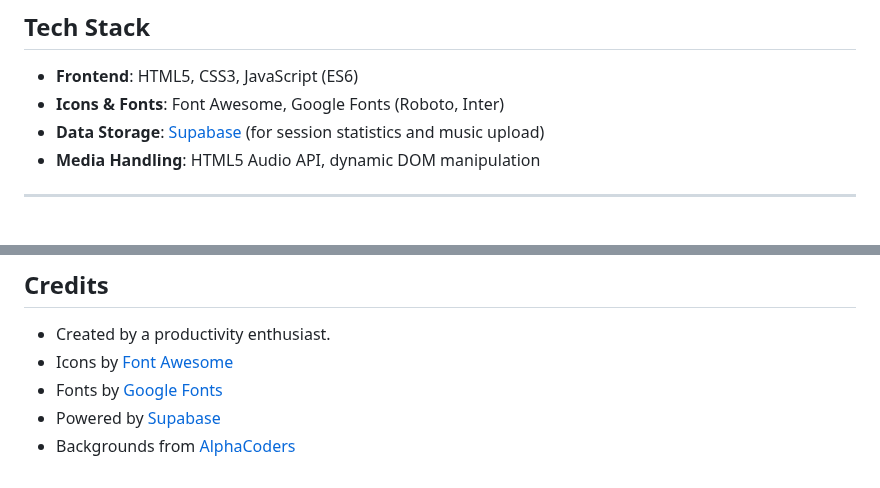
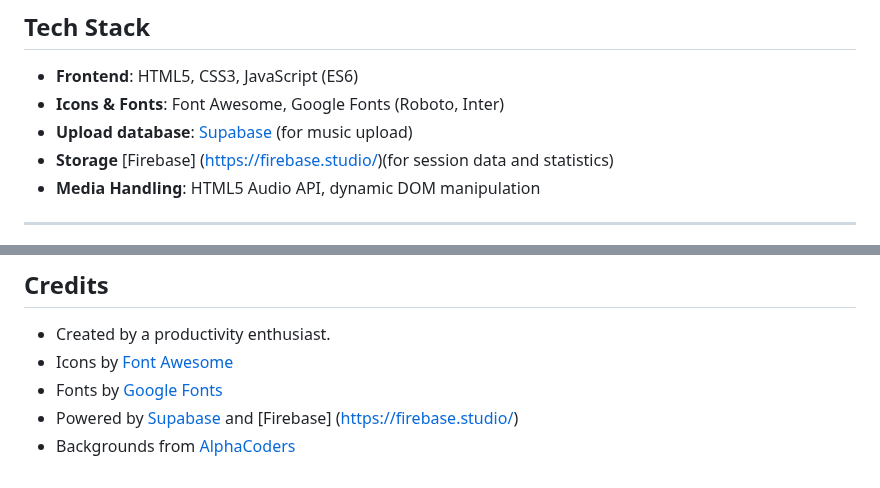
Before and after one commit to Stuff1Do/pomodoro-xd, a Markdown page: README.md, 2 parts joined by grey strips. Drawn GitHub-style.

```diff
--- a/README.md
+++ b/README.md
@@ -79,7 +79,8 @@ To run this locally:
 
 - **Frontend**: HTML5, CSS3, JavaScript (ES6)
 - **Icons & Fonts**: Font Awesome, Google Fonts (Roboto, Inter)
-- **Data Storage**: [Supabase](https://supabase.com) (for session statistics and music upload)
+- **Upload database**: [Supabase](https://supabase.com) (for music upload)
+- **Storage** [Firebase] (https://firebase.studio/)(for session data and statistics)
 - **Media Handling**: HTML5 Audio API, dynamic DOM manipulation
 
 ---
@@ -96,5 +97,5 @@ To run this locally:
 - Created by a productivity enthusiast.
 - Icons by [Font Awesome](https://fontawesome.com/)
 - Fonts by [Google Fonts](https://fonts.google.com/)
-- Powered by [Supabase](https://supabase.com)
+- Powered by [Supabase](https://supabase.com) and [Firebase] (https://firebase.studio/)
 - Backgrounds from [AlphaCoders](https://mobile.alphacoders.com/)
```
